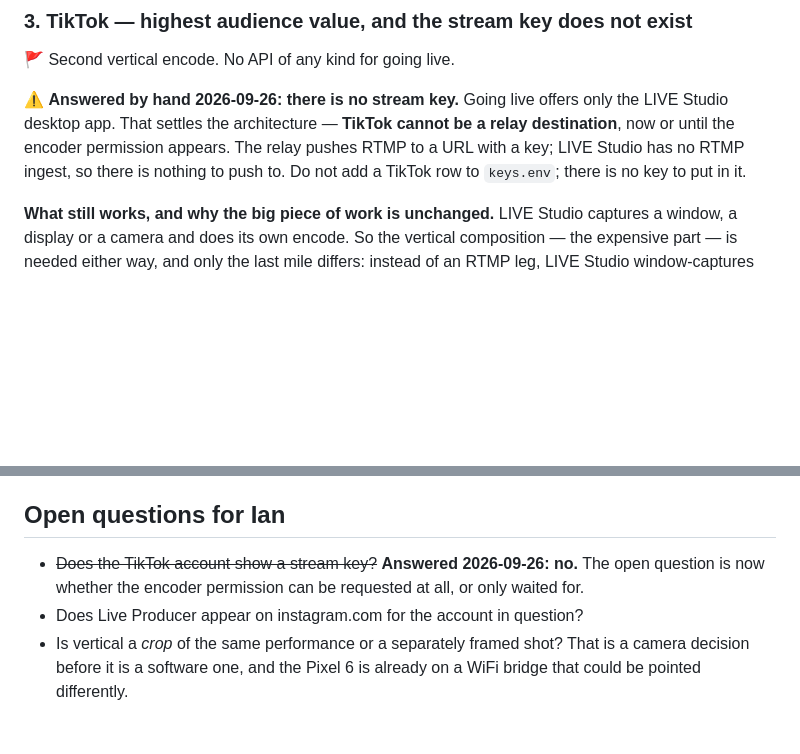
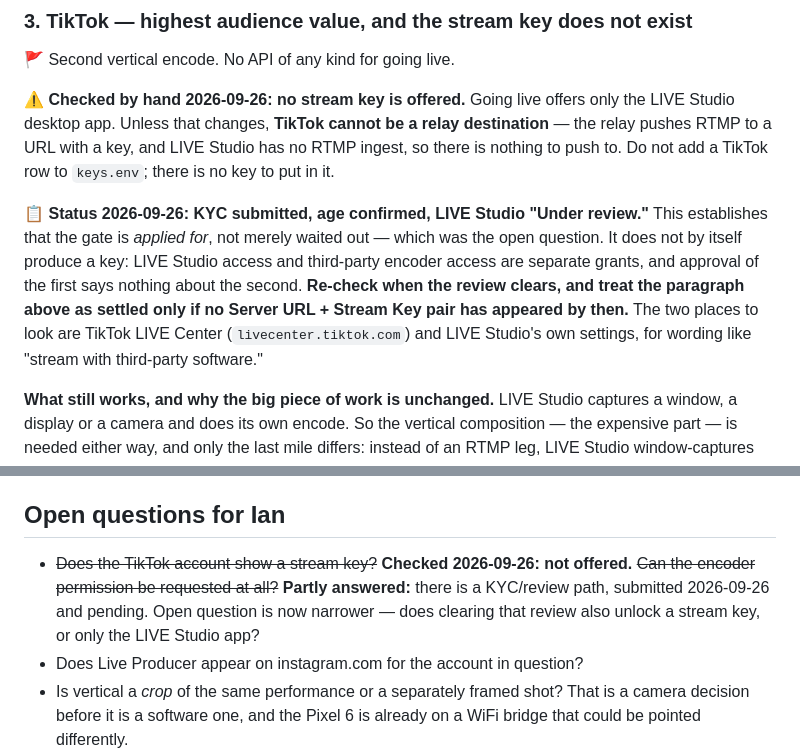
Before and after one commit to Awen-online/Riomhdhos, a Markdown page: video/rigdash/TODO-vertical-social.md, 2 parts joined by grey strips. Rendered like a GitHub page; blank space fills up the shorter version.

Commit message:
riastrad: TikTok KYC submitted, LIVE Studio under review - record it, soften the verdict
Yesterday's line said flatly that there is no stream key. That was too strong: it recorded
one observation of the go-live flow as a settled fact. KYC is now done and LIVE Studio is
under review, which establishes the gate is applied for rather than only waited out - the
open question the file was carrying.

It does not produce a key. LIVE Studio access and third-party encoder access are separate
grants, so the architecture conclusion stands for now; this marks it re-checkable rather
than final, and says where to look when the review clears.

Co-Authored-By: Claude Opus 5 (1M context) <noreply@anthropic.com>
Claude-Session: https://claude.ai/code/session_016JGf4GLz77KSUxKF2SAy2S

```diff
--- a/video/rigdash/TODO-vertical-social.md
+++ b/video/rigdash/TODO-vertical-social.md
@@ -49,11 +49,19 @@ Free, and the 150-follower / 30-day bar is trivial. 16:9, no second encode.
 ### 3. TikTok — highest audience value, and the stream key does not exist
 🚩 Second vertical encode. No API of any kind for going live.
 
-⚠️ **Answered by hand 2026-09-26: there is no stream key.** Going live offers only the
-LIVE Studio desktop app. That settles the architecture — **TikTok cannot be a relay
-destination**, now or until the encoder permission appears. The relay pushes RTMP to a URL
-with a key; LIVE Studio has no RTMP ingest, so there is nothing to push to. Do not add a
-TikTok row to `keys.env`; there is no key to put in it.
+⚠️ **Checked by hand 2026-09-26: no stream key is offered.** Going live offers only the
+LIVE Studio desktop app. Unless that changes, **TikTok cannot be a relay destination** —
+the relay pushes RTMP to a URL with a key, and LIVE Studio has no RTMP ingest, so there is
+nothing to push to. Do not add a TikTok row to `keys.env`; there is no key to put in it.
+
+📋 **Status 2026-09-26: KYC submitted, age confirmed, LIVE Studio "Under review."** This
+establishes that the gate is *applied for*, not merely waited out — which was the open
+question. It does not by itself produce a key: LIVE Studio access and third-party encoder
+access are separate grants, and approval of the first says nothing about the second.
+**Re-check when the review clears, and treat the paragraph above as settled only if no
+Server URL + Stream Key pair has appeared by then.** The two places to look are TikTok LIVE
+Center (`livecenter.tiktok.com`) and LIVE Studio's own settings, for wording like "stream
+with third-party software."
 
 **What still works, and why the big piece of work is unchanged.** LIVE Studio captures a
 window, a display or a camera and does its own encode. So the vertical composition — the
@@ -112,8 +120,10 @@ Fanning out to all seven is fine.
 
 ## Open questions for Ian
 
-- ~~Does the TikTok account show a stream key?~~ **Answered 2026-09-26: no.** The open
-  question is now whether the encoder permission can be requested at all, or only waited for.
+- ~~Does the TikTok account show a stream key?~~ **Checked 2026-09-26: not offered.**
+  ~~Can the encoder permission be requested at all?~~ **Partly answered:** there is a
+  KYC/review path, submitted 2026-09-26 and pending. Open question is now narrower — does
+  clearing that review also unlock a stream key, or only the LIVE Studio app?
 - Does Live Producer appear on instagram.com for the account in question?
 - Is vertical a *crop* of the same performance or a separately framed shot? That is a
   camera decision before it is a software one, and the Pixel 6 is already on a WiFi bridge
```
